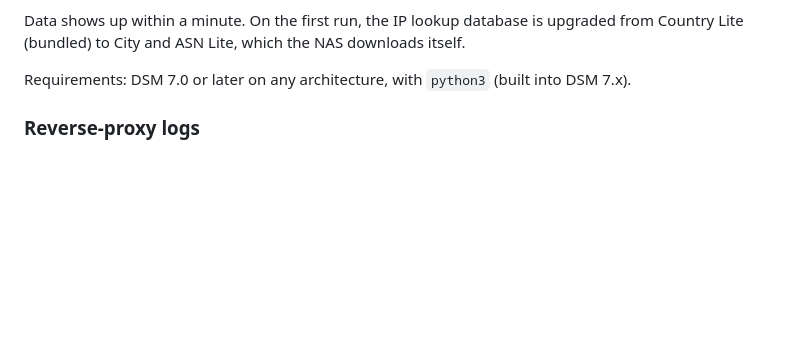
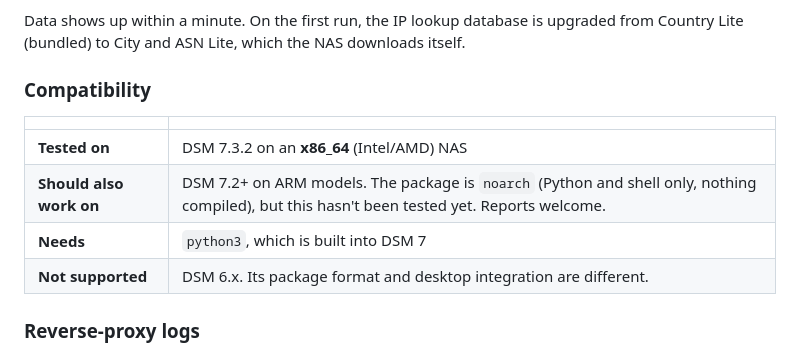
Before and after one commit to jasonc123456/syno-secdash, a Markdown page: README.md, the part around the change. GitHub-like rendering; blank space fills up the shorter version.

Commit message:
README: compatibility notes

```diff
--- a/README.md
+++ b/README.md
@@ -53,7 +53,14 @@ DSM 7 doesn't let third-party packages run as root, but DSM's security logs can
 
 Data shows up within a minute. On the first run, the IP lookup database is upgraded from Country Lite (bundled) to City and ASN Lite, which the NAS downloads itself.
 
-Requirements: DSM 7.0 or later on any architecture, with `python3` (built into DSM 7.x).
+### Compatibility
+
+| | |
+|---|---|
+| **Tested on** | DSM 7.3.2 on an **x86_64** (Intel/AMD) NAS |
+| **Should also work on** | DSM 7.2+ on ARM models. The package is `noarch` (Python and shell only, nothing compiled), but this hasn't been tested yet. Reports welcome. |
+| **Needs** | `python3`, which is built into DSM 7 |
+| **Not supported** | DSM 6.x. Its package format and desktop integration are different. |
 
 ### Reverse-proxy logs
 
```
